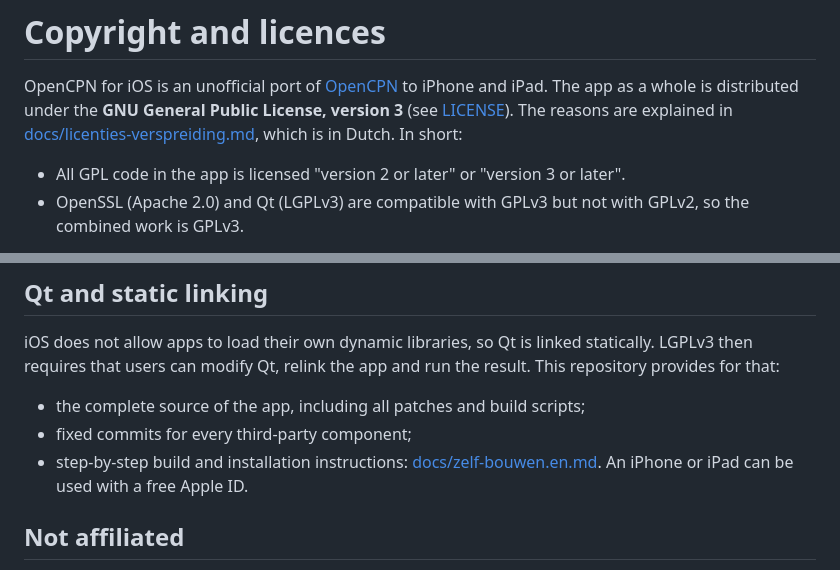
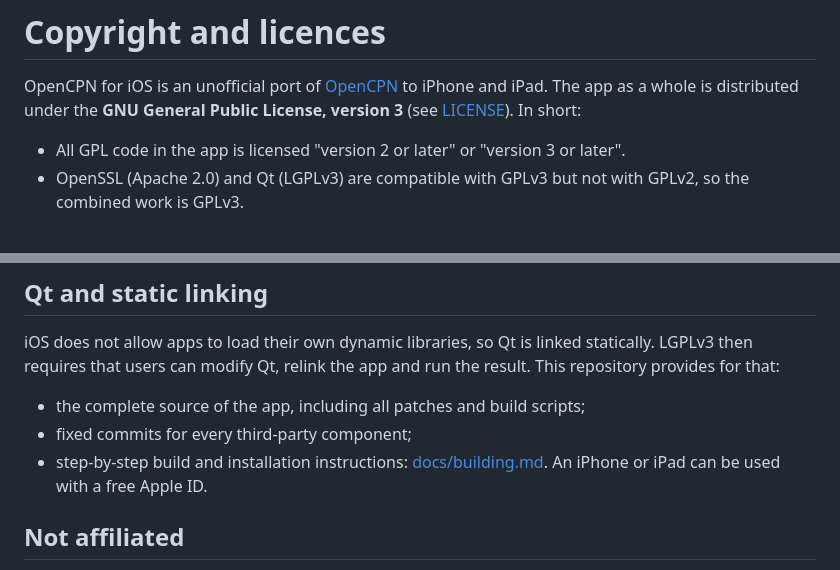
Before and after one commit to xanderburchartz/opencpn-ios, a Markdown page: COPYRIGHT.md, 2 parts joined by grey strips. Rendered like a GitHub page.

```diff
--- a/COPYRIGHT.md
+++ b/COPYRIGHT.md
@@ -2,8 +2,7 @@
 
 OpenCPN for iOS is an unofficial port of [OpenCPN](https://opencpn.org) to iPhone and iPad.
 The app as a whole is distributed under the **GNU General Public License, version 3**
-(see [LICENSE](LICENSE)). The reasons are explained in
-[docs/licenties-verspreiding.md](docs/licenties-verspreiding.md), which is in Dutch. In short:
+(see [LICENSE](LICENSE)). In short:
 
 - All GPL code in the app is licensed "version 2 or later" or "version 3 or later".
 - OpenSSL (Apache 2.0) and Qt (LGPLv3) are compatible with GPLv3 but not with GPLv2, so the
@@ -51,7 +50,7 @@ repository provides for that:
 - the complete source of the app, including all patches and build scripts;
 - fixed commits for every third-party component;
 - step-by-step build and installation instructions:
-  [docs/zelf-bouwen.en.md](docs/zelf-bouwen.en.md). An iPhone or iPad can be used with a free
+  [docs/building.md](docs/building.md). An iPhone or iPad can be used with a free
   Apple ID.
 
 ## Not affiliated
```
Also changed, not shown: README.md (+8 -1 lines), docs/licenties-verspreiding.md (deleted, +0 -71 lines), docs/o-charts-ios.md (deleted, +0 -137 lines), docs/o-charts.md (renamed from docs/o-charts-ios.en.md, +1 -2 lines), docs/qt-installeren.md (deleted, +0 -60 lines), docs/zelf-bouwen.md (deleted, +0 -146 lines), docs/building.md (renamed from docs/zelf-bouwen.en.md), docs/screenshots/ipad-chart.jpg (added), docs/screenshots/ipad-grib.jpg (added), docs/screenshots/iphone-navico-autopilot.jpg (added), docs/screenshots/iphone-settings.jpg (added), 4 other files.
